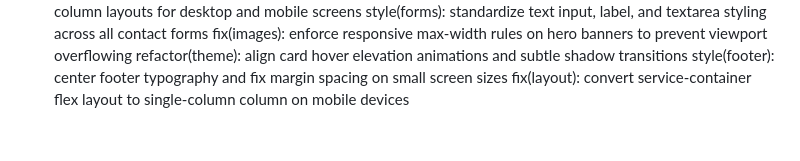
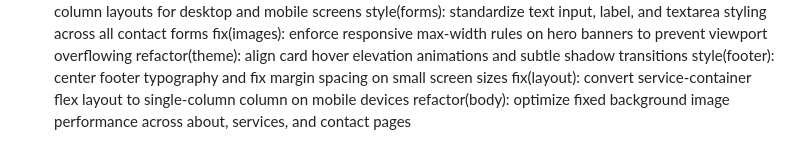
Before and after one commit to MysticMaruader/WEDE5020, a Markdown page: README.md, the part around the change. Drawn GitHub-style.

```diff
--- a/README.md
+++ b/README.md
@@ -148,3 +148,4 @@ fix(images): enforce responsive max-width rules on hero banners to prevent viewp
 refactor(theme): align card hover elevation animations and subtle shadow transitions
 style(footer): center footer typography and fix margin spacing on small screen sizes
 fix(layout): convert service-container flex layout to single-column column on mobile devices
+refactor(body): optimize fixed background image performance across about, services, and contact pages
```
